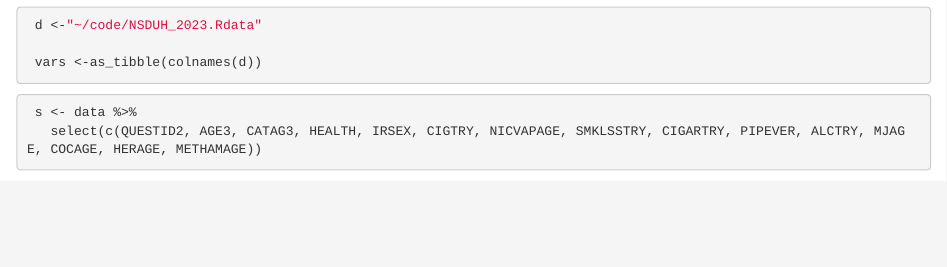
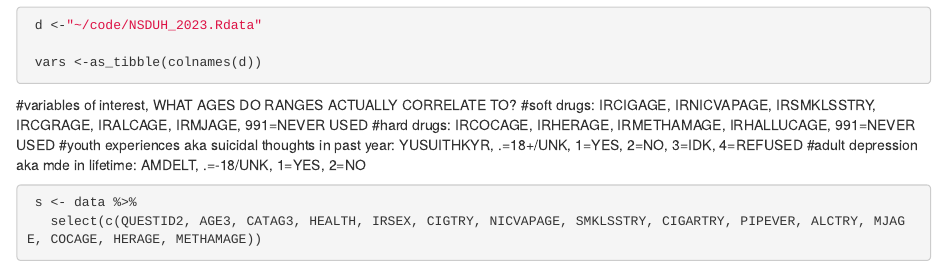
Before and after one commit to keelejoe/code, an R Markdown document (mycodespractice.Rmd): the page in a window 1100 px wide, from 920 px down. Rendered offline with R 4.5, knitr and Pandoc, with nearby package versions; some code elsewhere in the file could not run offline.

Commit message:
vars of interest

````diff
--- a/mycodespractice.Rmd
+++ b/mycodespractice.Rmd
@@ -25,6 +25,13 @@ library(readr)
  vars <-as_tibble(colnames(d))
 ```
 
+#variables of interest, WHAT AGES DO RANGES ACTUALLY CORRELATE TO?
+#soft drugs: IRCIGAGE, IRNICVAPAGE, IRSMKLSSTRY, IRCGRAGE, IRALCAGE, IRMJAGE, 991=NEVER USED
+#hard drugs: IRCOCAGE, IRHERAGE, IRMETHAMAGE, IRHALLUCAGE, 991=NEVER USED
+#youth experiences aka suicidal thoughts in past year: YUSUITHKYR, .=18+/UNK, 1=YES, 2=NO, 3=IDK, 4=REFUSED
+#adult depression aka mde in lifetime: AMDELT, .=-18/UNK, 1=YES, 2=NO
+
+
 ```{r, new data with vars of interest}
  s <- data %>%
    select(c(QUESTID2, AGE3, CATAG3, HEALTH, IRSEX, CIGTRY, NICVAPAGE, SMKLSSTRY, CIGARTRY, PIPEVER, ALCTRY, MJAGE, COCAGE, HERAGE, METHAMAGE))
````
Also changed, not shown: mycodespractice.Rmd (1 more changed lines).
